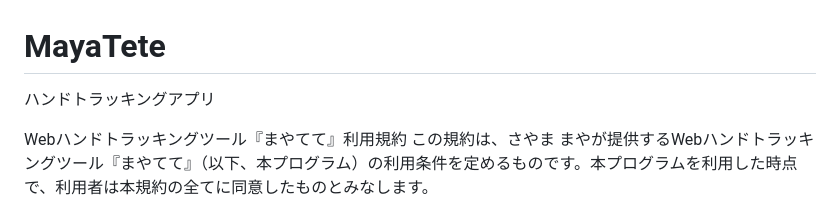
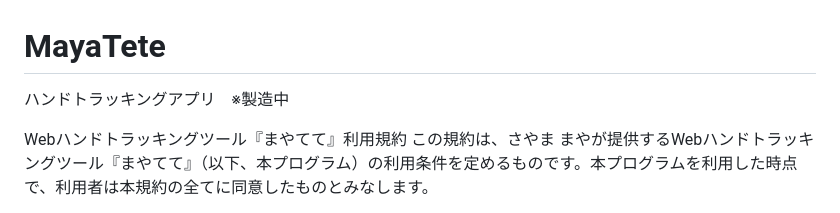
Before and after one commit to SayamaMaya/MayaTete, a Markdown page: README.md, the part around the change. GitHub-like rendering.

```diff
--- a/README.md
+++ b/README.md
@@ -1,5 +1,5 @@
 # MayaTete
-ハンドトラッキングアプリ
+ハンドトラッキングアプリ　※製造中
 
 Webハンドトラッキングツール『まやてて』利用規約
 この規約は、さやま まやが提供するWebハンドトラッキングツール『まやてて』（以下、本プログラム）の利用条件を定めるものです。本プログラムを利用した時点で、利用者は本規約の全てに同意したものとみなします。
```
